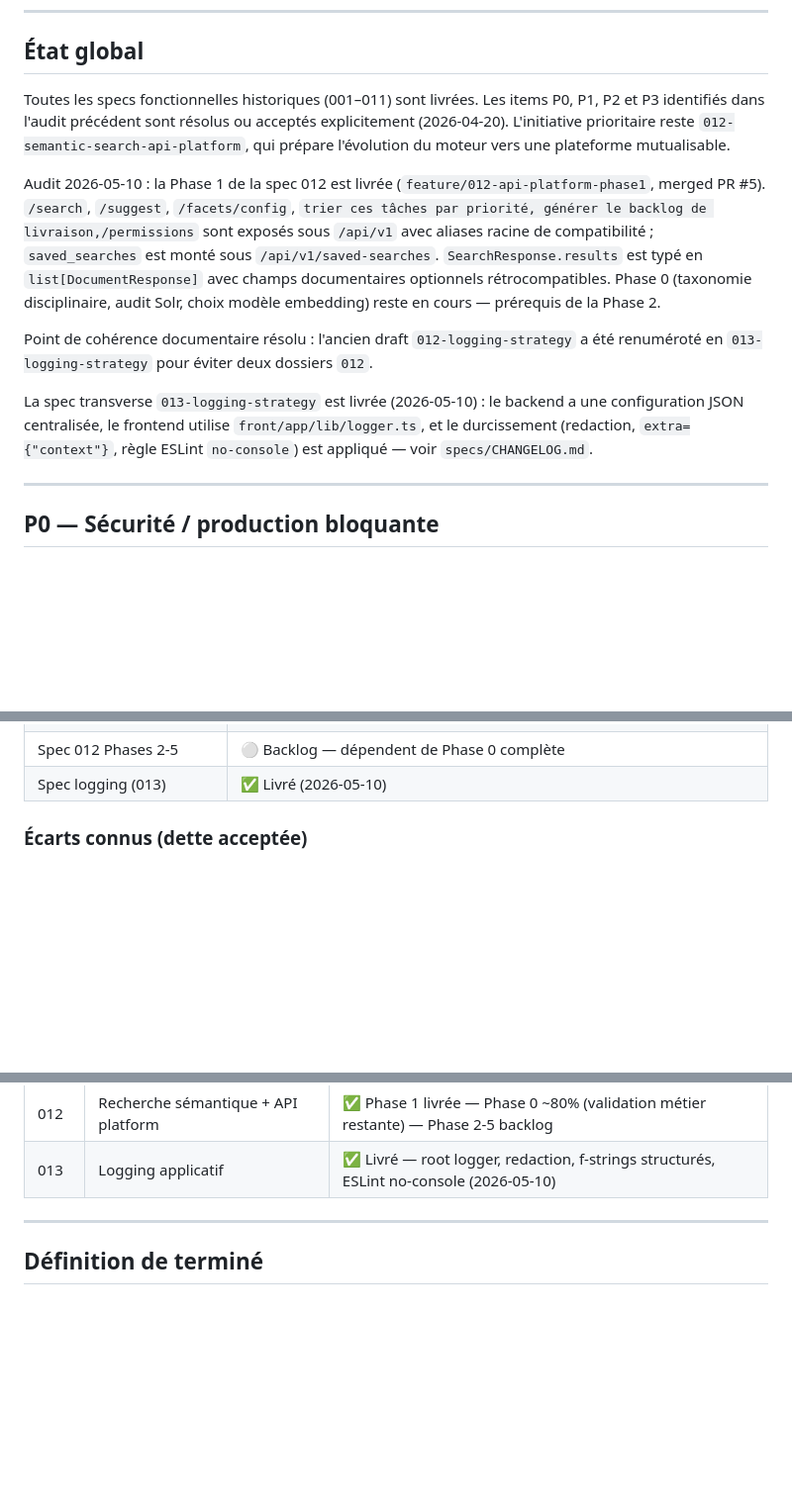
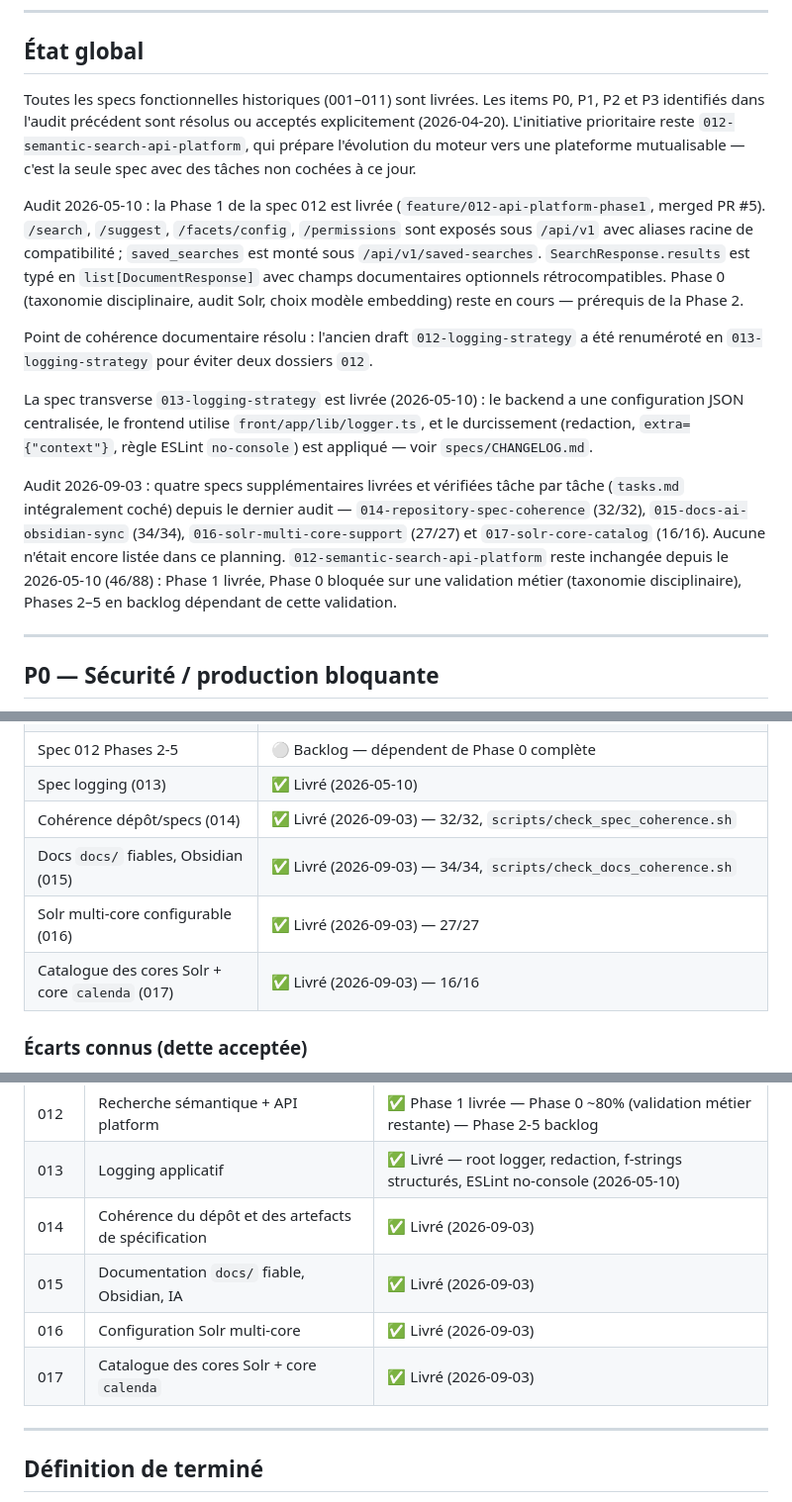
Before and after one commit to nicovernot/search-next, a Markdown page: specs/PLANNING.md, 3 parts joined by grey strips. Shown at 99% size. Rendered like a GitHub page; blank space fills up the shorter version.

Commit message:
docs: reconcile PLANNING.md and CHANGELOG.md with specs 014-017 delivery
014-017 were fully delivered (tasks.md 100% checked each) but never
reflected in the global planning/changelog — 014 still showed "en
cours", and 016/017 didn't appear at all. Also note the two known
non-blocking gaps (010 naming residue, 013 verification rerun) so the
only real open item (012 phases 2-5, blocked on business taxonomy
validation) stays clearly visible.

Co-Authored-By: Claude Sonnet 5 <noreply@anthropic.com>

```diff
--- a/specs/PLANNING.md
+++ b/specs/PLANNING.md
@@ -7,14 +7,15 @@
 
 ## État global
 
-Toutes les specs fonctionnelles historiques (001–011) sont livrées. Les items P0, P1, P2 et P3 identifiés dans l'audit précédent sont résolus ou acceptés explicitement (2026-04-20). L'initiative prioritaire reste `012-semantic-search-api-platform`, qui prépare l'évolution du moteur vers une plateforme mutualisable.
+Toutes les specs fonctionnelles historiques (001–011) sont livrées. Les items P0, P1, P2 et P3 identifiés dans l'audit précédent sont résolus ou acceptés explicitement (2026-04-20). L'initiative prioritaire reste `012-semantic-search-api-platform`, qui prépare l'évolution du moteur vers une plateforme mutualisable — c'est la seule spec avec des tâches non cochées à ce jour.
 
-Audit 2026-05-10 : la Phase 1 de la spec 012 est livrée (`feature/012-api-platform-phase1`, merged PR #5). `/search`, `/suggest`, `/facets/config`, `trier ces tâches par priorité,
-générer le backlog de livraison,/permissions` sont exposés sous `/api/v1` avec aliases racine de compatibilité ; `saved_searches` est monté sous `/api/v1/saved-searches`. `SearchResponse.results` est typé en `list[DocumentResponse]` avec champs documentaires optionnels rétrocompatibles. Phase 0 (taxonomie disciplinaire, audit Solr, choix modèle embedding) reste en cours — prérequis de la Phase 2.
+Audit 2026-05-10 : la Phase 1 de la spec 012 est livrée (`feature/012-api-platform-phase1`, merged PR #5). `/search`, `/suggest`, `/facets/config`, `/permissions` sont exposés sous `/api/v1` avec aliases racine de compatibilité ; `saved_searches` est monté sous `/api/v1/saved-searches`. `SearchResponse.results` est typé en `list[DocumentResponse]` avec champs documentaires optionnels rétrocompatibles. Phase 0 (taxonomie disciplinaire, audit Solr, choix modèle embedding) reste en cours — prérequis de la Phase 2.
 
 Point de cohérence documentaire résolu : l'ancien draft `012-logging-strategy` a été renuméroté en `013-logging-strategy` pour éviter deux dossiers `012`.
 
 La spec transverse `013-logging-strategy` est livrée (2026-05-10) : le backend a une configuration JSON centralisée, le frontend utilise `front/app/lib/logger.ts`, et le durcissement (redaction, `extra={"context"}`, règle ESLint `no-console`) est appliqué — voir `specs/CHANGELOG.md`.
+
+Audit 2026-09-03 : quatre specs supplémentaires livrées et vérifiées tâche par tâche (`tasks.md` intégralement coché) depuis le dernier audit — `014-repository-spec-coherence` (32/32), `015-docs-ai-obsidian-sync` (34/34), `016-solr-multi-core-support` (27/27) et `017-solr-core-catalog` (16/16). Aucune n'était encore listée dans ce planning. `012-semantic-search-api-platform` reste inchangée depuis le 2026-05-10 (46/88) : Phase 1 livrée, Phase 0 bloquée sur une validation métier (taxonomie disciplinaire), Phases 2–5 en backlog dépendant de cette validation.
 
 ---
 
@@ -181,6 +182,10 @@ Ces deux axes peuvent avancer en parallèle avec une limite claire : le cadrage
 | Spec 012 Phase 0 (cadrage) | ⚪ ~80% — audit Solr ✅, embedding ✅, taxonomie proposée ✅ ; validation métier + corpus éval restants |
 | Spec 012 Phases 2-5 | ⚪ Backlog — dépendent de Phase 0 complète |
 | Spec logging (013) | ✅ Livré (2026-05-10) |
+| Cohérence dépôt/specs (014) | ✅ Livré (2026-09-03) — 32/32, `scripts/check_spec_coherence.sh` |
+| Docs `docs/` fiables, Obsidian (015) | ✅ Livré (2026-09-03) — 34/34, `scripts/check_docs_coherence.sh` |
+| Solr multi-core configurable (016) | ✅ Livré (2026-09-03) — 27/27 |
+| Catalogue des cores Solr + core `calenda` (017) | ✅ Livré (2026-09-03) — 16/16 |
 
 ### Écarts connus (dette acceptée)
 
@@ -214,6 +220,10 @@ Ces deux axes peuvent avancer en parallèle avec une limite claire : le cadrage
 | 012 | Logging strategy → voir 013 | — renuméroté |
 | 012 | Recherche sémantique + API platform | ✅ Phase 1 livrée — Phase 0 ~80% (validation métier restante) — Phase 2-5 backlog |
 | 013 | Logging applicatif | ✅ Livré — root logger, redaction, f-strings structurés, ESLint no-console (2026-05-10) |
+| 014 | Cohérence du dépôt et des artefacts de spécification | ✅ Livré (2026-09-03) |
+| 015 | Documentation `docs/` fiable, Obsidian, IA | ✅ Livré (2026-09-03) |
+| 016 | Configuration Solr multi-core | ✅ Livré (2026-09-03) |
+| 017 | Catalogue des cores Solr + core `calenda` | ✅ Livré (2026-09-03) |
 
 ---
 
```
Also changed, not shown: other parts of specs/PLANNING.md (+2 -1 lines), specs/CHANGELOG.md (+5 -1 lines).
